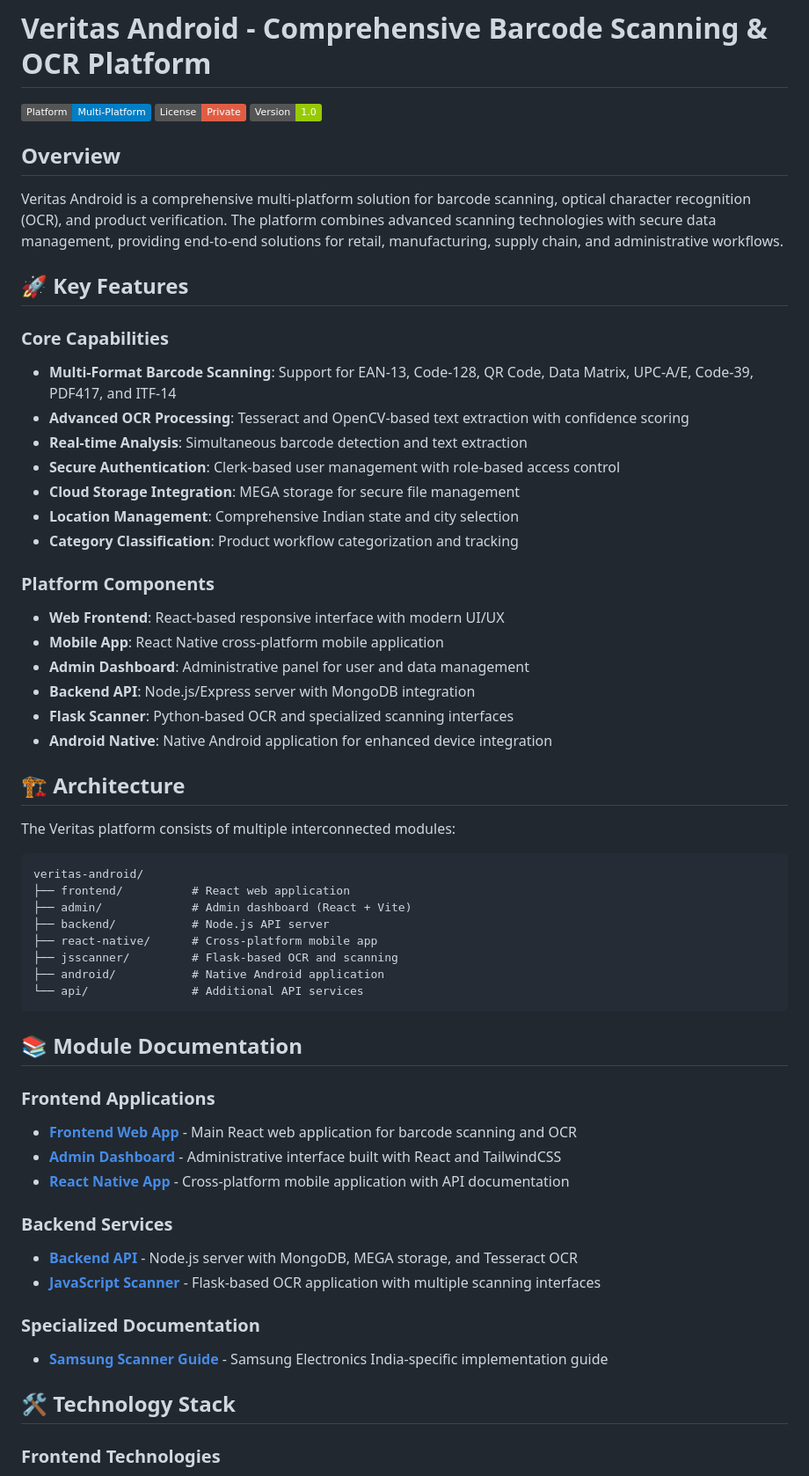
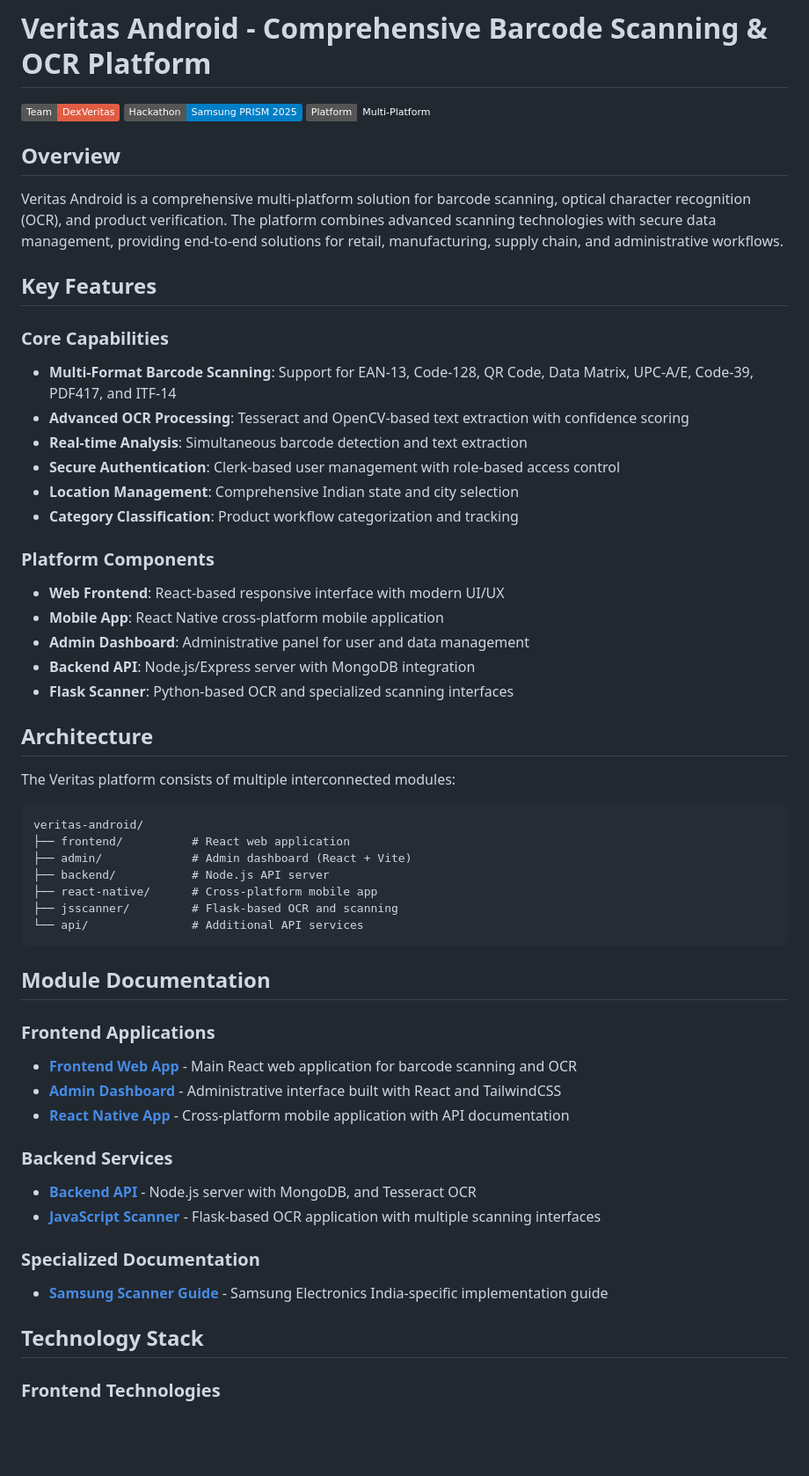
Before and after one commit to Ta-h-a/veritas-android, a Markdown page: README.md, the part around the change printed below. Shown: that part at 88% size. Rendered like a GitHub page; badges without logos; blank space fills up the shorter version.

Commit message:
docs: update root readme

````diff
--- a/README.md
+++ b/README.md
@@ -1,14 +1,14 @@
 # Veritas Android - Comprehensive Barcode Scanning & OCR Platform
 
-![Veritas Android](https://img.shields.io/badge/Platform-Multi--Platform-blue)
-![License](https://img.shields.io/badge/License-Private-red)
-![Version](https://img.shields.io/badge/Version-1.0-green)
+![Team](https://img.shields.io/badge/Team-DexVeritas-red)
+![Hackathon](https://img.shields.io/badge/Hackathon-Samsung%20PRISM%202025-blue)
+![Veritas Android](https://img.shields.io/badge/Platform-Multi--Platform-neon)
 
 ## Overview
 
 Veritas Android is a comprehensive multi-platform solution for barcode scanning, optical character recognition (OCR), and product verification. The platform combines advanced scanning technologies with secure data management, providing end-to-end solutions for retail, manufacturing, supply chain, and administrative workflows.
 
-## 🚀 Key Features
+## Key Features
 
 ### Core Capabilities
 
@@ -16,7 +16,6 @@ Veritas Android is a comprehensive multi-platform solution for barcode scanning,
 - **Advanced OCR Processing**: Tesseract and OpenCV-based text extraction with confidence scoring
 - **Real-time Analysis**: Simultaneous barcode detection and text extraction
 - **Secure Authentication**: Clerk-based user management with role-based access control
-- **Cloud Storage Integration**: MEGA storage for secure file management
 - **Location Management**: Comprehensive Indian state and city selection
 - **Category Classification**: Product workflow categorization and tracking
 
@@ -27,9 +26,8 @@ Veritas Android is a comprehensive multi-platform solution for barcode scanning,
 - **Admin Dashboard**: Administrative panel for user and data management
 - **Backend API**: Node.js/Express server with MongoDB integration
 - **Flask Scanner**: Python-based OCR and specialized scanning interfaces
-- **Android Native**: Native Android application for enhanced device integration
 
-## 🏗 Architecture
+## Architecture
 
 The Veritas platform consists of multiple interconnected modules:
 
@@ -40,11 +38,10 @@ veritas-android/
 ├── backend/           # Node.js API server
 ├── react-native/      # Cross-platform mobile app
 ├── jsscanner/         # Flask-based OCR and scanning
-├── android/           # Native Android application
 └── api/               # Additional API services
 ```
 
-## 📚 Module Documentation
+## Module Documentation
 
 ### Frontend Applications
 
@@ -54,14 +51,14 @@ veritas-android/
 
 ### Backend Services
 
-- **[Backend API](./backend/README.md)** - Node.js server with MongoDB, MEGA storage, and Tesseract OCR
+- **[Backend API](./backend/README.md)** - Node.js server with MongoDB, and Tesseract OCR
 - **[JavaScript Scanner](./jsscanner/README.md)** - Flask-based OCR application with multiple scanning interfaces
 
 ### Specialized Documentation
 
 - **[Samsung Scanner Guide](./jsscanner/samsung-barcode-scanner-app-guide.md)** - Samsung Electronics India-specific implementation guide
 
-## 🛠 Technology Stack
+## Technology Stack
 
 ### Frontend Technologies
 
````
Also changed, not shown: other parts of README.md (+17 -37 lines).
